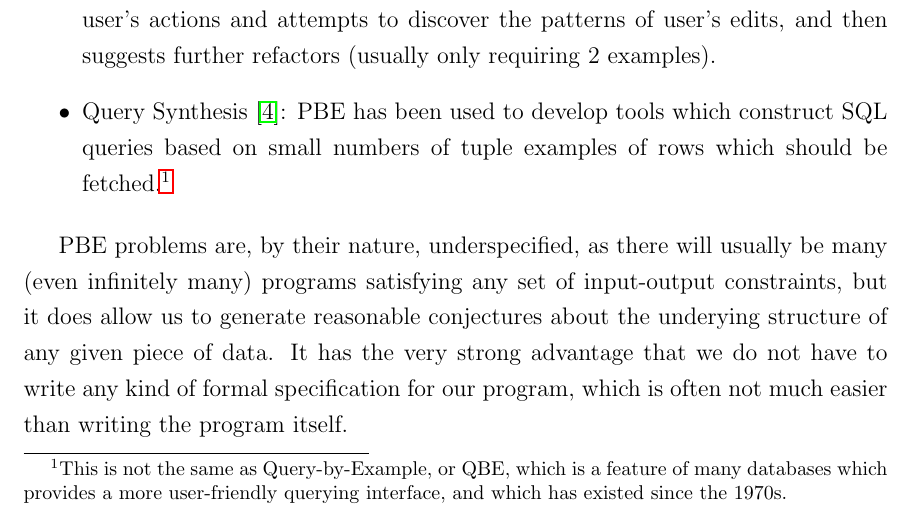
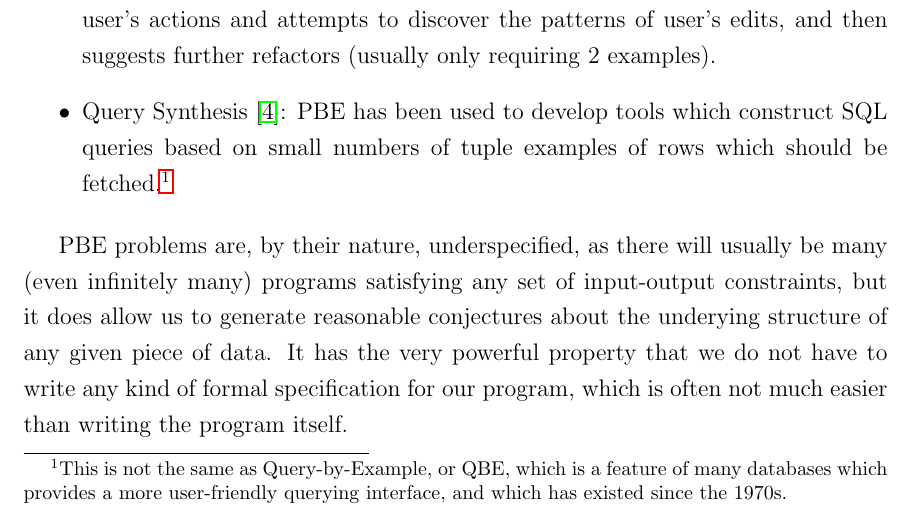
Before and after one commit to I-graham/BSP-report, a LaTeX thesis (main.tex, which reads intro.tex): part of page 4 of 13, cut so that both start at the same text. Compiled offline with pdfLaTeX.

Commit message:
Final latex version

```diff
--- a/intro.tex
+++ b/intro.tex
@@ -10,7 +10,7 @@ Some notable applications of this kind of PBE synthesis include:
   \item Query Synthesis~\cite{Shen2014DiscoveringQB}: PBE has been used to develop tools which construct SQL queries based on small numbers of tuple examples of rows which should be fetched.\footnote{This is not the same as Query-by-Example, or QBE, which is a feature of many databases which provides a more user-friendly querying interface, and which has existed since the 1970s.}
 \end{itemize}
 
-PBE problems are, by their nature, underspecified, as there will usually be many (even infinitely many) programs satisfying any set of input-output constraints, but it does allow us to generate reasonable conjectures about the underying structure of any given piece of data. It has the very strong advantage that we do not have to write any kind of formal specification for our program, which is often not much easier than writing the program itself.
+PBE problems are, by their nature, underspecified, as there will usually be many (even infinitely many) programs satisfying any set of input-output constraints, but it does allow us to generate reasonable conjectures about the underying structure of any given piece of data. It has the very powerful property that we do not have to write any kind of formal specification for our program, which is often not much easier than writing the program itself.
 
 \subsection{Goals \& Motivation}
 
```
Also changed, not shown: main.pdf.
